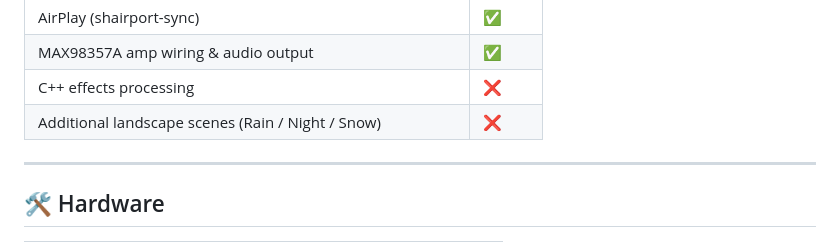
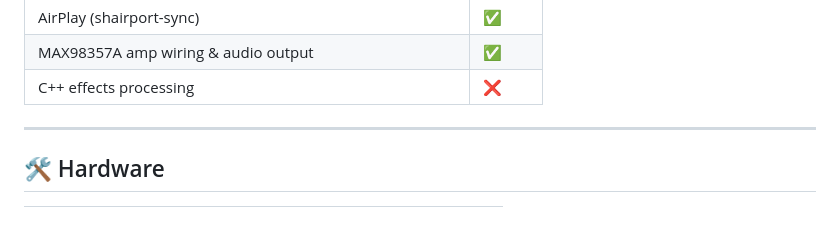
Before and after one commit to vermiscore/retro-music-player, a Markdown page: README.md, the part around the change. Drawn GitHub-style.

Commit message:
Update README to remove landscape scenes feature
Removed 'Additional landscape scenes (Rain / Night / Snow)' from the features list.

```diff
--- a/README.md
+++ b/README.md
@@ -29,7 +29,7 @@ Built as a Mother's Day gift 💐
 | AirPlay (shairport-sync) | ✅ |
 | MAX98357A amp wiring & audio output | ✅ |
 | C++ effects processing | ❌ |
-| Additional landscape scenes (Rain / Night / Snow) | ❌ |
+
 
 ---
 
```
